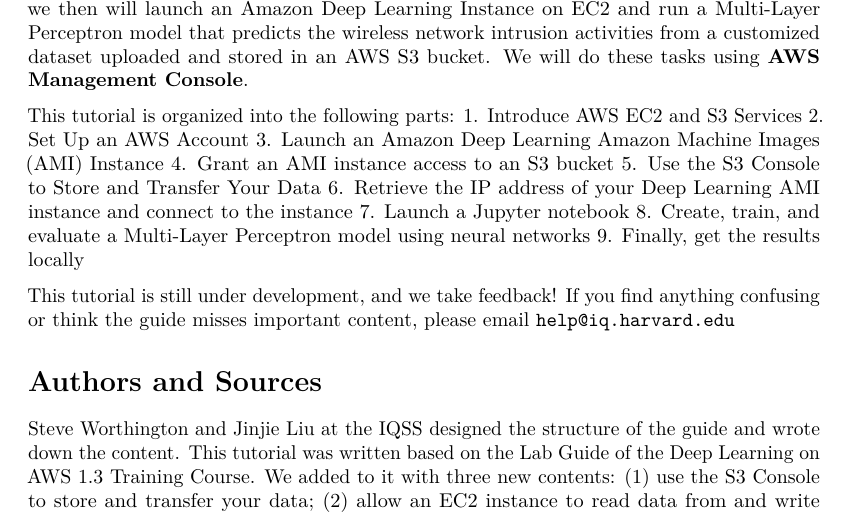
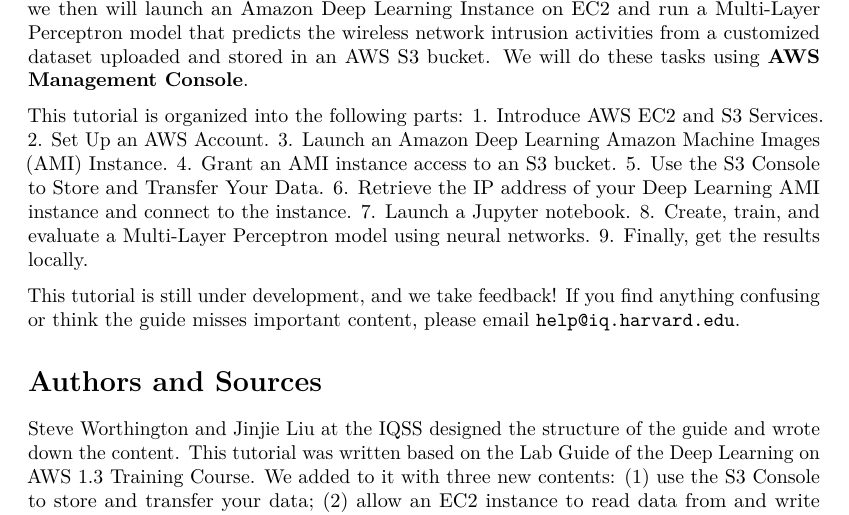
Before and after one commit to liujinjie111/GHpages, a LaTeX book (template.tex): part of page 5 of 29, cut so that both start at the same text. Compiled offline with pdfLaTeX.

Commit message:
change line

```diff
--- a/template.tex
+++ b/template.tex
@@ -185,17 +185,17 @@
 In this tutorial, we first provide an overview of AWS Elastic Compute Cloud (EC2) and Simple Storage Service (S3) services. As an example of using them for model fitting, we then will launch an Amazon Deep Learning Instance on EC2 and run a Multi-Layer Perceptron model that predicts the wireless network intrusion activities from a customized dataset uploaded and stored in an AWS S3 bucket. We will do these tasks using \textbf{AWS Management Console}.
 
 This tutorial is organized into the following parts:
-1. Introduce AWS EC2 and S3 Services
-2. Set Up an AWS Account
-3. Launch an Amazon Deep Learning Amazon Machine Images (AMI) Instance
-4. Grant an AMI instance access to an S3 bucket
-5. Use the S3 Console to Store and Transfer Your Data
-6. Retrieve the IP address of your Deep Learning AMI instance and connect to the instance
-7. Launch a Jupyter notebook
-8. Create, train, and evaluate a Multi-Layer Perceptron model using neural networks
-9. Finally, get the results locally
+1. Introduce AWS EC2 and S3 Services.
+2. Set Up an AWS Account.
+3. Launch an Amazon Deep Learning Amazon Machine Images (AMI) Instance.
+4. Grant an AMI instance access to an S3 bucket.
+5. Use the S3 Console to Store and Transfer Your Data.
+6. Retrieve the IP address of your Deep Learning AMI instance and connect to the instance.
+7. Launch a Jupyter notebook.
+8. Create, train, and evaluate a Multi-Layer Perceptron model using neural networks.
+9. Finally, get the results locally.
 
-This tutorial is still under development, and we take feedback! If you find anything confusing or think the guide misses important content, please email \href{mailto:help@iq.harvard.edu}{\nolinkurl{help@iq.harvard.edu}}
+This tutorial is still under development, and we take feedback! If you find anything confusing or think the guide misses important content, please email \href{mailto:help@iq.harvard.edu}{\nolinkurl{help@iq.harvard.edu}}.
 
 \hypertarget{authors-and-sources}{%
 \section*{Authors and Sources}\label{authors-and-sources}}
```
Also changed, not shown: 1 other file.
